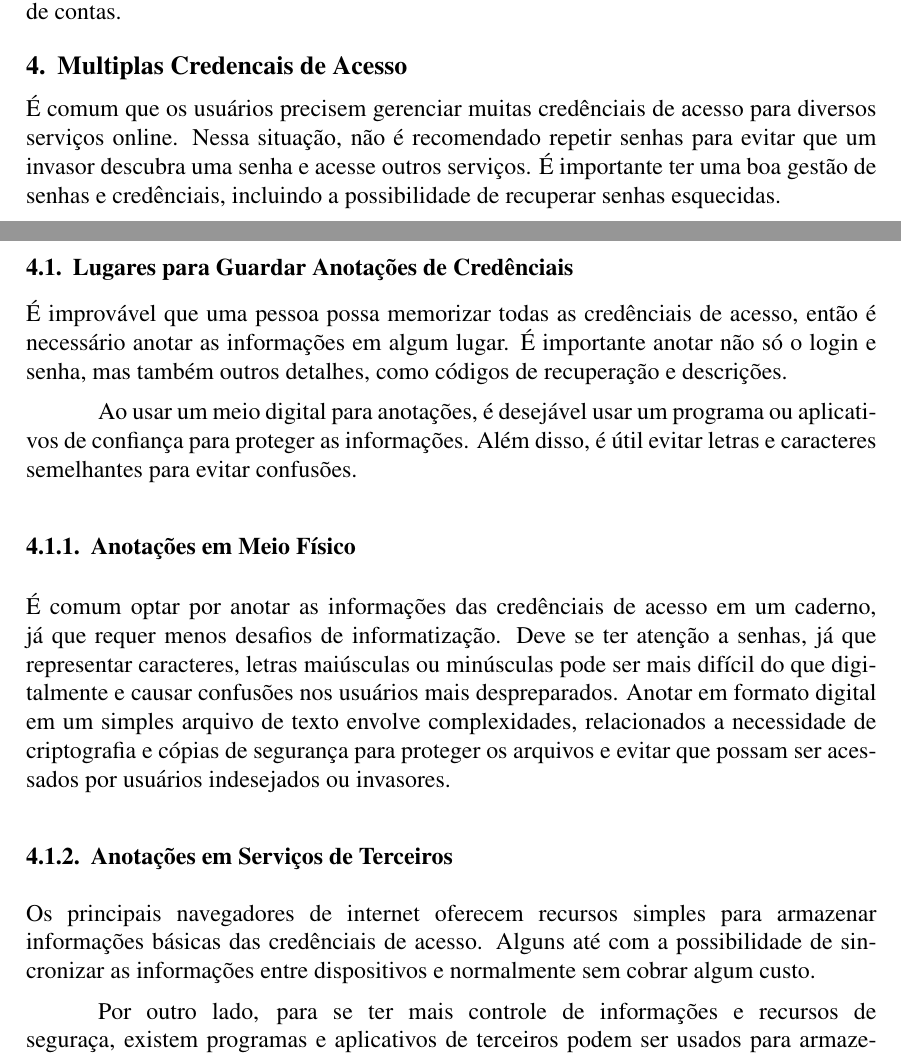
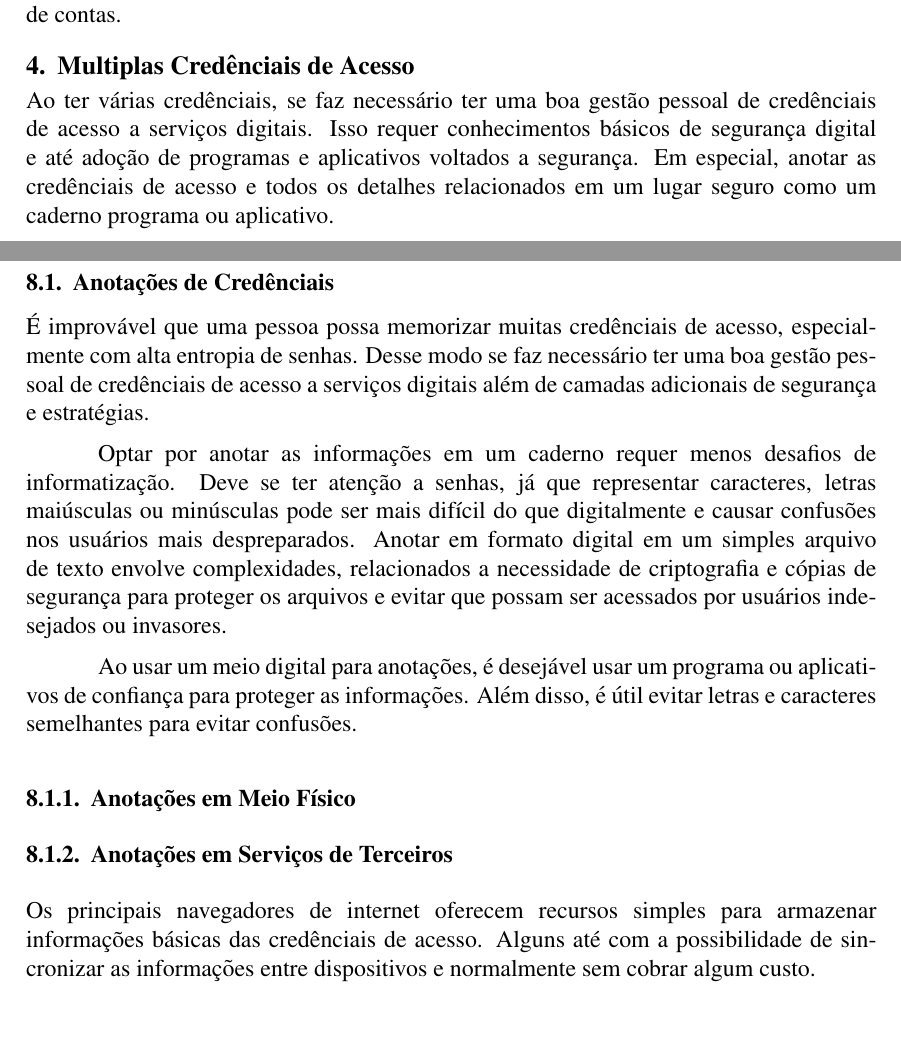
Before and after one commit to FelipeJurisJacques/Document, a LaTeX paper (latex/document.tex): two parts of pages 2 and 3 of 12 before the commit and two parts of pages 2 and 11 of 12 after it, joined at a grey line, cut so that both start at the same text, the shorter picture padded with empty space. Compiled offline with pdfLaTeX.

Commit message:
cagacao de regra nas consideracoes finais

```diff
--- a/latex/document.tex
+++ b/latex/document.tex
@@ -140,45 +139,11 @@ Mas nem todo o serviço digital oferece o duplo fator de autenticação, ou
 mesmo esse tipo específico de multi fator de autenticação, então é importante
 estar atento a política de segurança e recursos de recuperação de acesso de contas.
 
-\section{Multiplas Credencais de Acesso}
+\section{Multiplas Credênciais de Acesso}
 
-É comum que os usuários precisem gerenciar muitas credênciais de acesso
-para diversos serviços online.
-Nessa situação, não é recomendado repetir senhas para evitar que um invasor
-descubra uma senha e acesse outros serviços.
-É importante ter uma boa gestão de senhas e credênciais, incluindo a
-possibilidade de recuperar senhas esquecidas.
-
-\subsection{Lugares para Guardar Anotações de Credênciais}
-
-É improvável que uma pessoa possa memorizar todas as credênciais de acesso,
-então é necessário anotar as informações em algum lugar.
-É importante anotar não só o login e senha, mas também outros detalhes,
-como códigos de recuperação e descrições.
-
-Ao usar um meio digital para anotações, é desejável usar um programa ou
-aplicativos de confiança para proteger as informações. Além disso, é útil
-evitar letras e caracteres semelhantes para evitar confusões.
-
-\subsubsection{Anotações em Meio Físico}
-
-É comum optar por anotar as informações das credênciais de acesso em um
-caderno, já que requer menos desafios de informatização.
-Deve se ter atenção a senhas, já que representar caracteres, letras
-maiúsculas ou minúsculas pode ser mais difícil do que digitalmente e
-causar confusões nos usuários mais despreparados.
-Anotar em formato digital em um simples arquivo de texto envolve
-complexidades, relacionados a necessidade de criptografia e cópias de
-segurança para proteger os arquivos e evitar que possam ser
-acessados por usuários indesejados ou invasores.
-
-\subsubsection{Anotações em Serviços de Terceiros}
-
-Os principais navegadores de internet oferecem recursos simples para
-armazenar informações básicas das credênciais de acesso. Alguns até
-com a possibilidade de sincronizar as informações entre dispositivos e
-normalmente sem cobrar algum custo.
-
-Por outro lado, para se ter mais controle de informações e recursos de
-seguraça, existem programas e aplicativos de terceiros podem ser usados
-para armazenar informações de credênciais de acesso, oferecendo diversas
+Ao ter várias credênciais, se faz necessário ter uma boa gestão pessoal de credênciais
+de acesso a serviços digitais.
+Isso requer conhecimentos básicos de segurança digital e até adoção de programas e
+aplicativos voltados a segurança.
+Em especial, anotar as credênciais de acesso e todos os detalhes relacionados em um
+lugar seguro como um caderno programa ou aplicativo.
@@ -623,3 +581,32 @@ anexos de fontes desconhecidas e use soluções de segurança confiáveis.
 Se receber um código de autenticação sem solicitar, não o informe a
 ninguém e altere sua senha, pois pode ser uma tentativa de invasão.
 
+\subsection{Anotações de Credênciais}
+
+É improvável que uma pessoa possa memorizar muitas credênciais de acesso, especialmente com
+alta entropia de senhas.
+Desse modo se faz necessário ter uma boa gestão pessoal de credênciais de acesso a serviços
+digitais além de camadas adicionais de segurança e estratégias.
+
+Optar por anotar as informações em um caderno requer menos desafios de informatização.
+Deve se ter atenção a senhas, já que representar caracteres, letras
+maiúsculas ou minúsculas pode ser mais difícil do que digitalmente e
+causar confusões nos usuários mais despreparados.
+Anotar em formato digital em um simples arquivo de texto envolve
+complexidades, relacionados a necessidade de criptografia e cópias de
+segurança para proteger os arquivos e evitar que possam ser
+acessados por usuários indesejados ou invasores.
+
+Ao usar um meio digital para anotações, é desejável usar um programa ou
+aplicativos de confiança para proteger as informações. Além disso, é útil
+evitar letras e caracteres semelhantes para evitar confusões.
+
+\subsubsection{Anotações em Meio Físico}
+
+
+\subsubsection{Anotações em Serviços de Terceiros}
+
+Os principais navegadores de internet oferecem recursos simples para
+armazenar informações básicas das credênciais de acesso. Alguns até
+com a possibilidade de sincronizar as informações entre dispositivos e
+normalmente sem cobrar algum custo.
```
Also changed, not shown: latex/document.tex (24 more changed lines).
